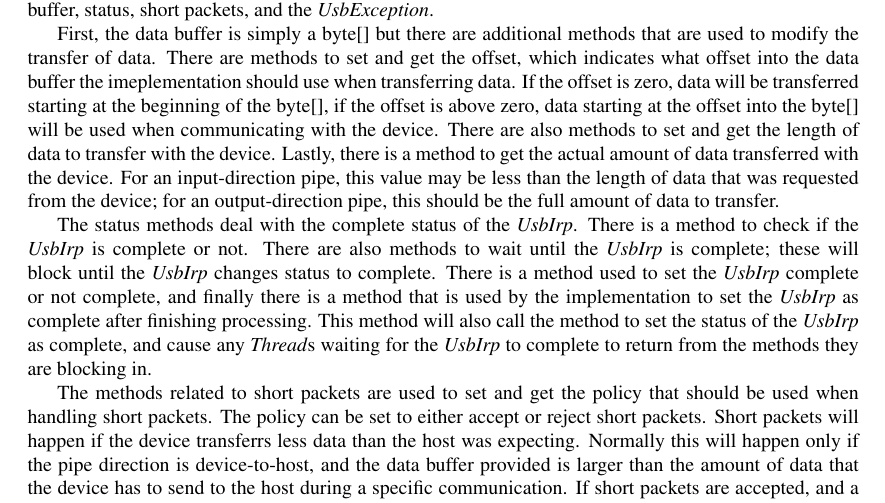
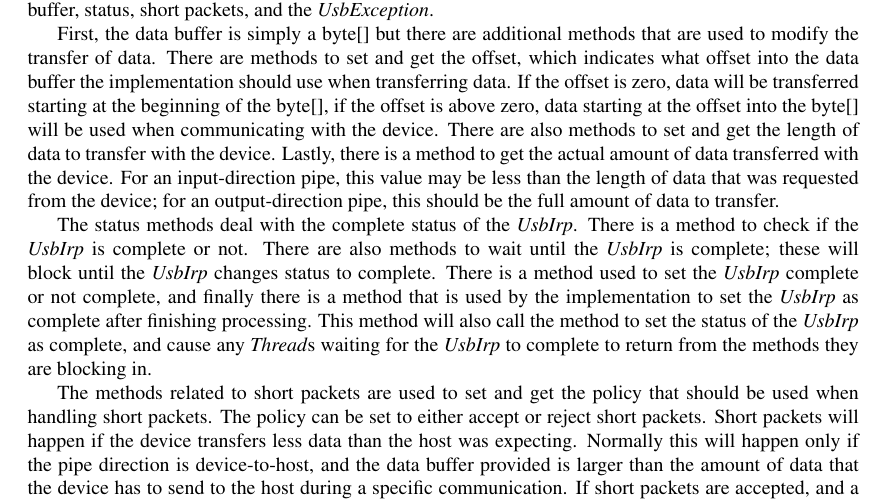
Before and after one commit to javax-usb/javax-usb, a LaTeX document (docs/src/jsr80.tex): part of page 17 of 25, cut so that both start at the same text. Compiled offline with pdfLaTeX.

Commit message:
spelling fixes

```diff
--- a/docs/src/jsr80.tex
+++ b/docs/src/jsr80.tex
@@ -380,7 +380,7 @@ short packets, and the \myclass{UsbException}.
 
 First, the data buffer is simply a byte[] but there are additional methods that
 are used to modify the transfer of data.  There are methods to set and get the
-offset, which indicates what offset into the data buffer the imeplementation
+offset, which indicates what offset into the data buffer the implementation
 should use when transferring data.  If the offset is zero, data will be transferred
 starting at the beginning of the byte[], if the offset is above zero, data starting
 at the offset into the byte[] will be used when communicating with the device.
@@ -401,7 +401,7 @@ the methods they are blocking in.
 
 The methods related to short packets are used to set and get the policy that should be
 used when handling short packets.  The policy can be set to either accept or reject
-short packets.  Short packets will happen if the device transferrs less data than the
+short packets.  Short packets will happen if the device transfers less data than the
 host was expecting.  Normally this will happen only if the pipe direction is
 device-to-host, and the data buffer provided is larger than the amount of data that
 the device has to send to the host during a specific communication.  If short packets
```
